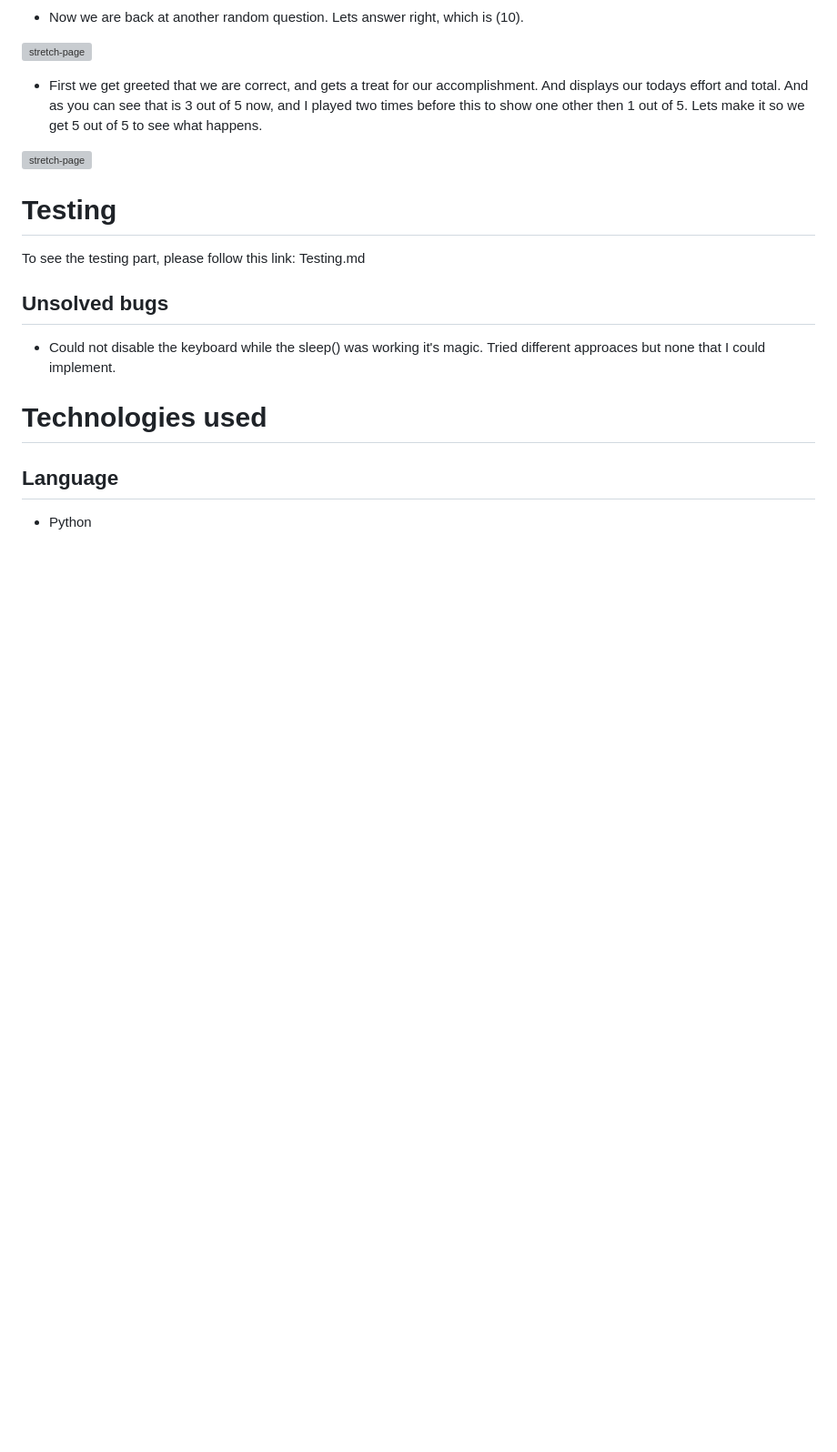
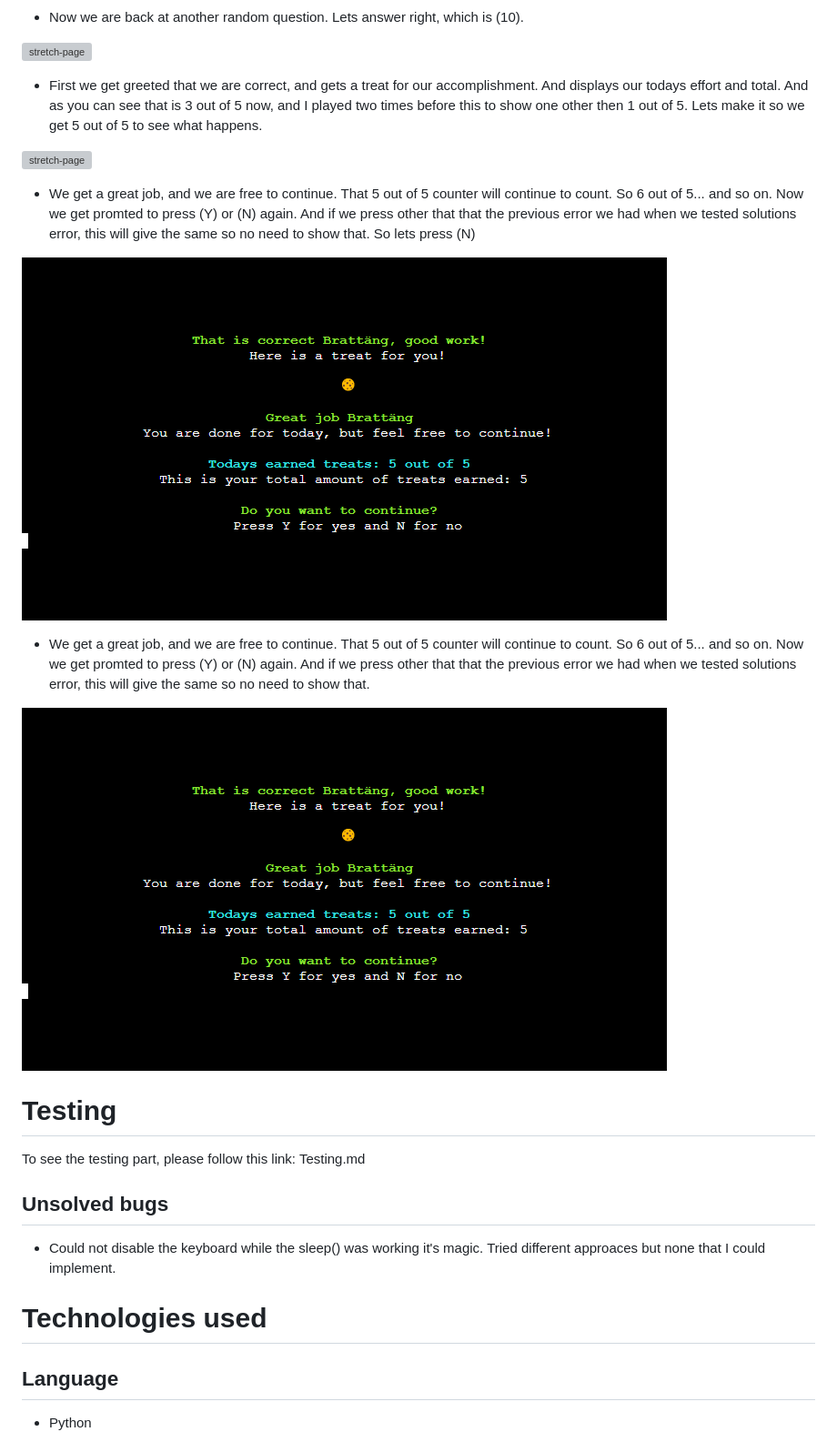
Before and after one commit to JorgenBrattang/daily-math, a Markdown page: README.md, the part around the change. Shown: that part at 91% size. Drawn GitHub-style; pictures changed too: assets/images/features/34_correct_finish.png (added); blank space fills up the shorter version; grey boxes are pictures that could not be loaded.

```diff
--- a/README.md
+++ b/README.md
@@ -180,6 +180,13 @@ The logic behind each function is simple but requires a bit of practice and fail
 
 ![stretch-page](assets/images/features/33_correct.png)
 
+- We get a great job, and we are free to continue. That 5 out of 5 counter will continue to count. So 6 out of 5... and so on. Now we get promted to press (Y) or (N) again. And if we press other that that the previous error we had when we tested solutions error, this will give the same so no need to show that. So lets press (N)
+
+![stretch-page](assets/images/features/34_correct_finish.png)
+
+- We get a great job, and we are free to continue. That 5 out of 5 counter will continue to count. So 6 out of 5... and so on. Now we get promted to press (Y) or (N) again. And if we press other that that the previous error we had when we tested solutions error, this will give the same so no need to show that.
+
+![stretch-page](assets/images/features/34_correct_finish.png)
 
 # Testing
 To see the testing part, please follow this link: Testing.md
```
Also changed, not shown: 1 other file.
